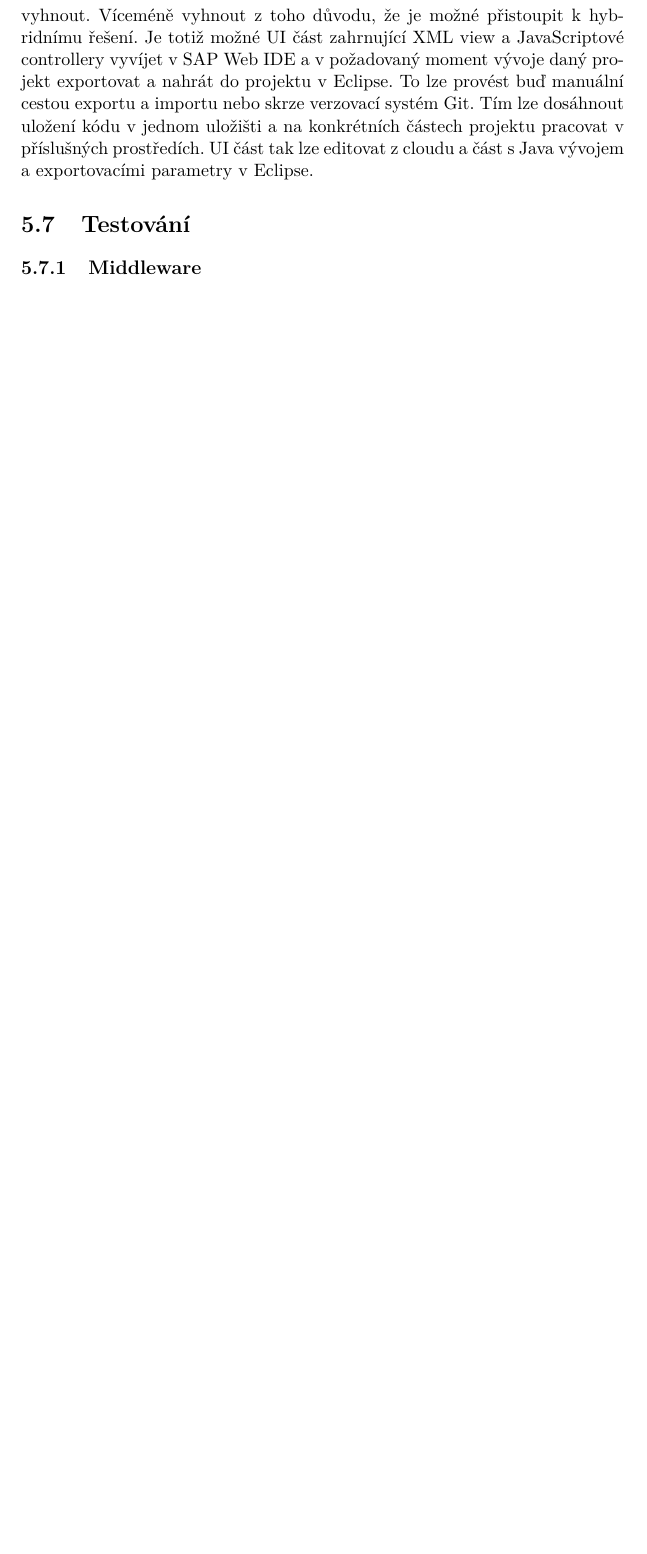
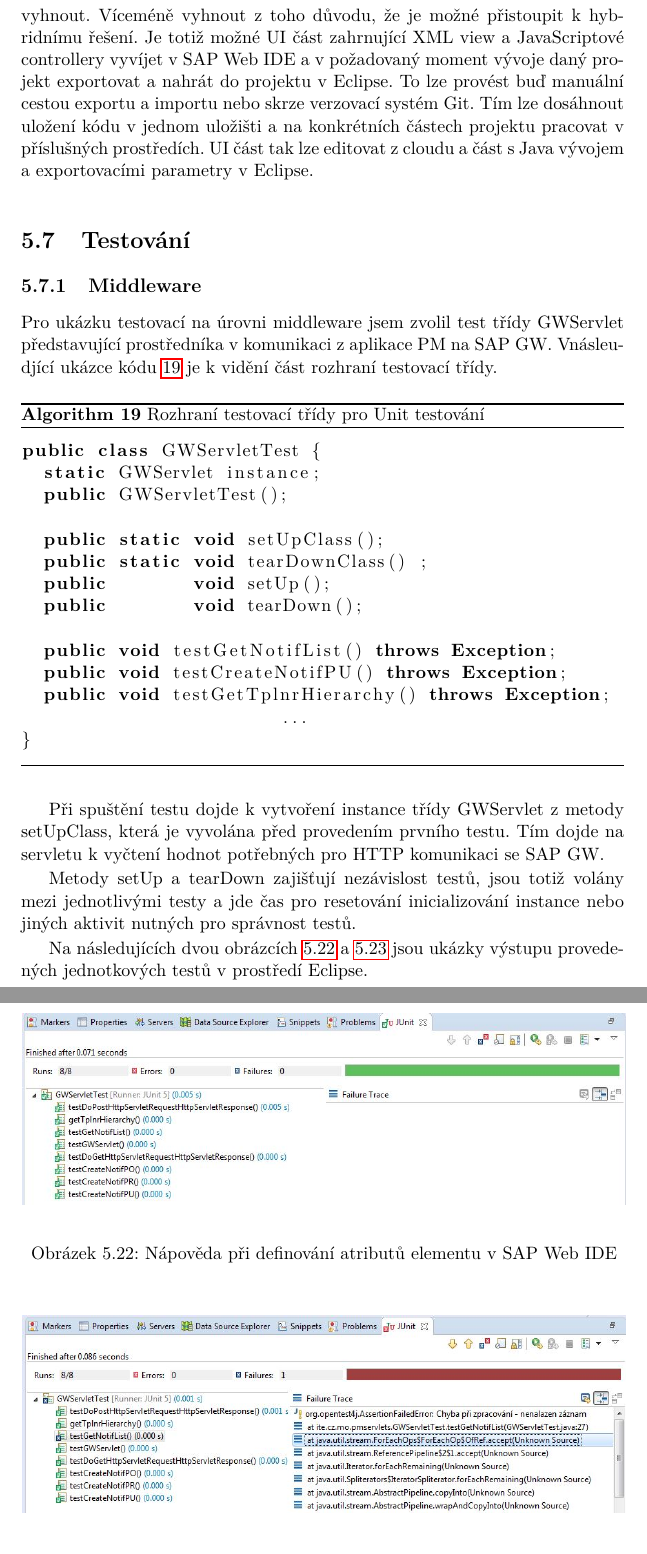
Before and after one commit to moravm15/diplomova_prace, a LaTeX thesis (DP_Morávek_Marcel_2018.tex): part of page 93 of 101 before the commit and two parts of pages 93 and 94 of 101 after it, the two joined at a grey line, cut so that both start at the same text, the shorter picture padded with empty space. Compiled offline with pdfLaTeX.

Commit message:
Základ pro testování + Unit testy na middleware vrstvě.

```diff
--- a/DP_Morávek_Marcel_2018.tex
+++ b/DP_Morávek_Marcel_2018.tex
@@ -34,7 +34,7 @@
 
 \lstdefinelanguage{java}{
 	morekeywords={
-	function, return, if, this, that, var
+	function, return, if, this, that, var, public, class, void, throws, Exception, static
 	}
 }
 
@@ -1381,6 +1381,50 @@ V závislosti na cíleném run-time prostředí, ve kterém aplikace bude nahrá
 \section{Testování}
 
 \subsection{Middleware}
+Pro ukázku testovací na úrovni middleware jsem zvolil test třídy GWServlet představující prostředníka v komunikaci z aplikace PM na SAP GW.  Vnásleudjící ukázce kódu \ref{code:GWServletTest} je k vidění část rozhraní testovací třídy.
+	\begin{algorithm}[H]
+	\begin{lstlisting}[language=java]
+public class GWServletTest {
+  static GWServlet instance;
+  public GWServletTest();
+
+  public static void setUpClass();
+  public static void tearDownClass() ;
+  public        void setUp();
+  public        void tearDown();
+
+  public void testGetNotifList() throws Exception;
+  public void testCreateNotifPU() throws Exception;
+  public void testGetTplnrHierarchy() throws Exception;
+                        ...
+}
+	\end{lstlisting}
+	\caption{Rozhraní testovací třídy pro Unit testování}
+	\label{code:GWServletTest}
+\end{algorithm}
+
+Při spuštění testu dojde k vytvoření instance třídy GWServlet z metody setUpClass, která je vyvolána před provedením prvního testu. Tím dojde na servletu k vyčtení hodnot potřebných pro HTTP komunikaci se SAP GW.
+
+Metody setUp a tearDown zajišťují nezávislost testů, jsou totiž volány mezi jednotlivými testy a jde čas pro resetování inicializování instance nebo jiných aktivit nutných pro správnost testů.
+
+Na následujících dvou obrázcích \ref{img:unit_test_success} a \ref{img:unit_test_error} jsou ukázky výstupu provedených jednotkových testů v prostředí Eclipse.
+
+\begin{figure}[H]
+	\centering
+	\includegraphics[width=1\textwidth]{images/unit_test_success}
+	\caption{Nápověda při definování atributů elementu v SAP Web IDE}
+	\label{img:unit_test_success}
+\end{figure}
+
+\begin{figure}[H]
+	\centering
+	\includegraphics[width=1\textwidth]{images/unit_test_error}
+	\caption{Nápověda při definování atributů elementu v SAP Web IDE}
+	\label{img:unit_test_error}
+\end{figure}
+
+
+
 
 \subsection{Frontend}
 
```
Also changed, not shown: DP_Morávek_Marcel_2018.pdf, images/unit_test_error.JPG (added), images/unit_test_gwsertvlet.JPG (added), images/unit_test_success.JPG (added), 5 other files.
